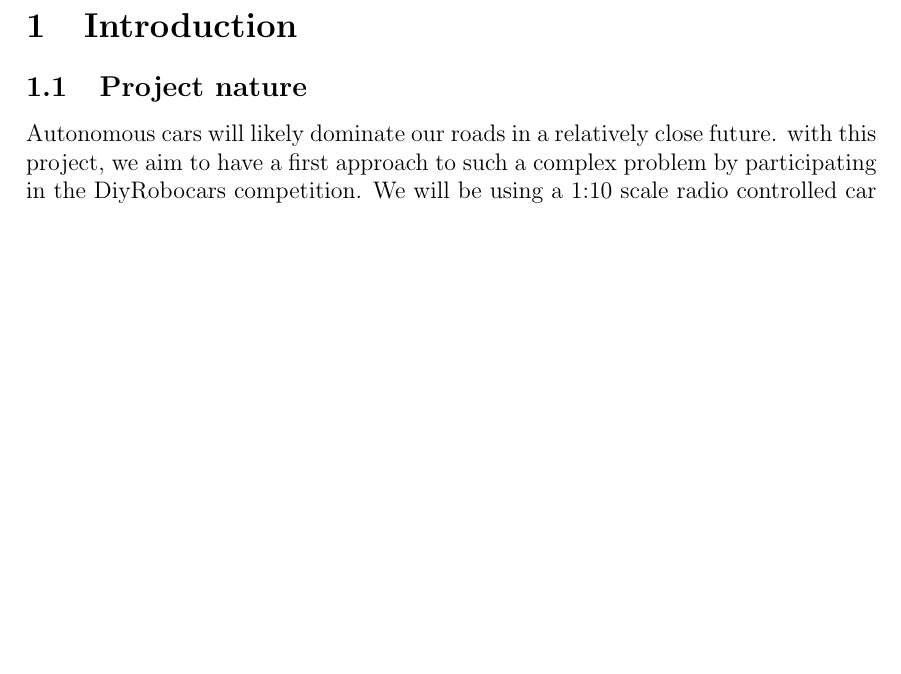
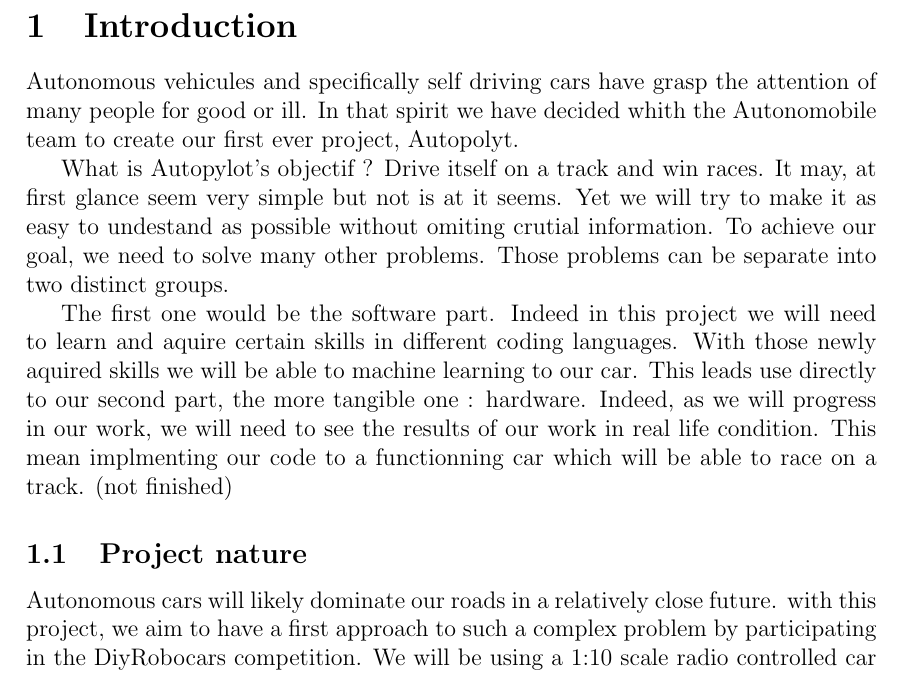
Before and after one commit to Autonomobile/AutoPylot, a LaTeX document (project-specifications/project-specifications.tex): part of page 3 of 8, cut so that both start at the same text, the shorter picture padded with empty space. Compiled offline with pdfLaTeX.

Commit message:
update intro

```diff
--- a/project-specifications/project-specifications.tex
+++ b/project-specifications/project-specifications.tex
@@ -35,6 +35,11 @@
 \newpage
 
 \section{Introduction}
+Autonomous vehicules and specifically self driving cars have grasp the attention of many people for good or ill. In that spirit we have decided whith the Autonomobile team to create our first ever project, Autopolyt.
+
+	What is Autopylot's objectif ? Drive itself on a track and win races. It may, at first glance seem very simple but not is at it seems. Yet we will try to make it as easy to undestand as possible without omiting crutial information. To achieve our goal, we need to solve many other problems. Those problems can be separate into two distinct groups.
+
+The first one would be the software part. Indeed in this project we will need to learn and aquire certain skills in different coding languages. With those newly aquired skills we will be able to machine learning to our car. This leads use directly to our second part, the more tangible one : hardware. Indeed, as we will progress in our work, we will need to see the results of our work in real life condition. This mean implmenting our code to a functionning car which will be able to race on a track. (not finished)
 
 \subsection{Project nature}
 Autonomous cars will likely dominate our roads in a relatively close future.
```
